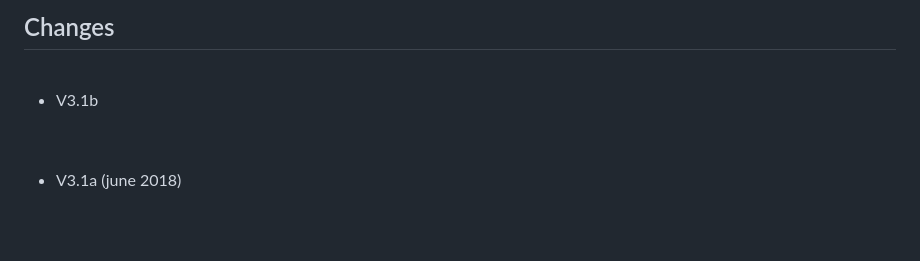
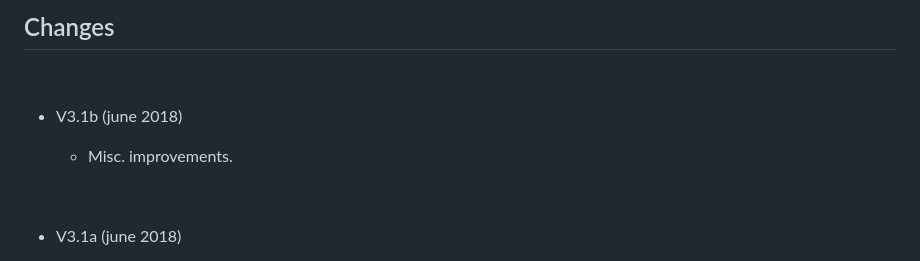
Before and after one commit to jerps/Yagols, a Markdown page: README.md, the part around the change. GitHub-like rendering; blank space fills up the shorter version.

```diff
--- a/README.md
+++ b/README.md
@@ -87,7 +87,9 @@
 
 <br>
 
-* V3.1b
+* V3.1b (june 2018)
+
+  * Misc. improvements.
 
 <br>
 
```
Also changed, not shown: Screenshot01.png, Screenshot02.png, 1 other file.
